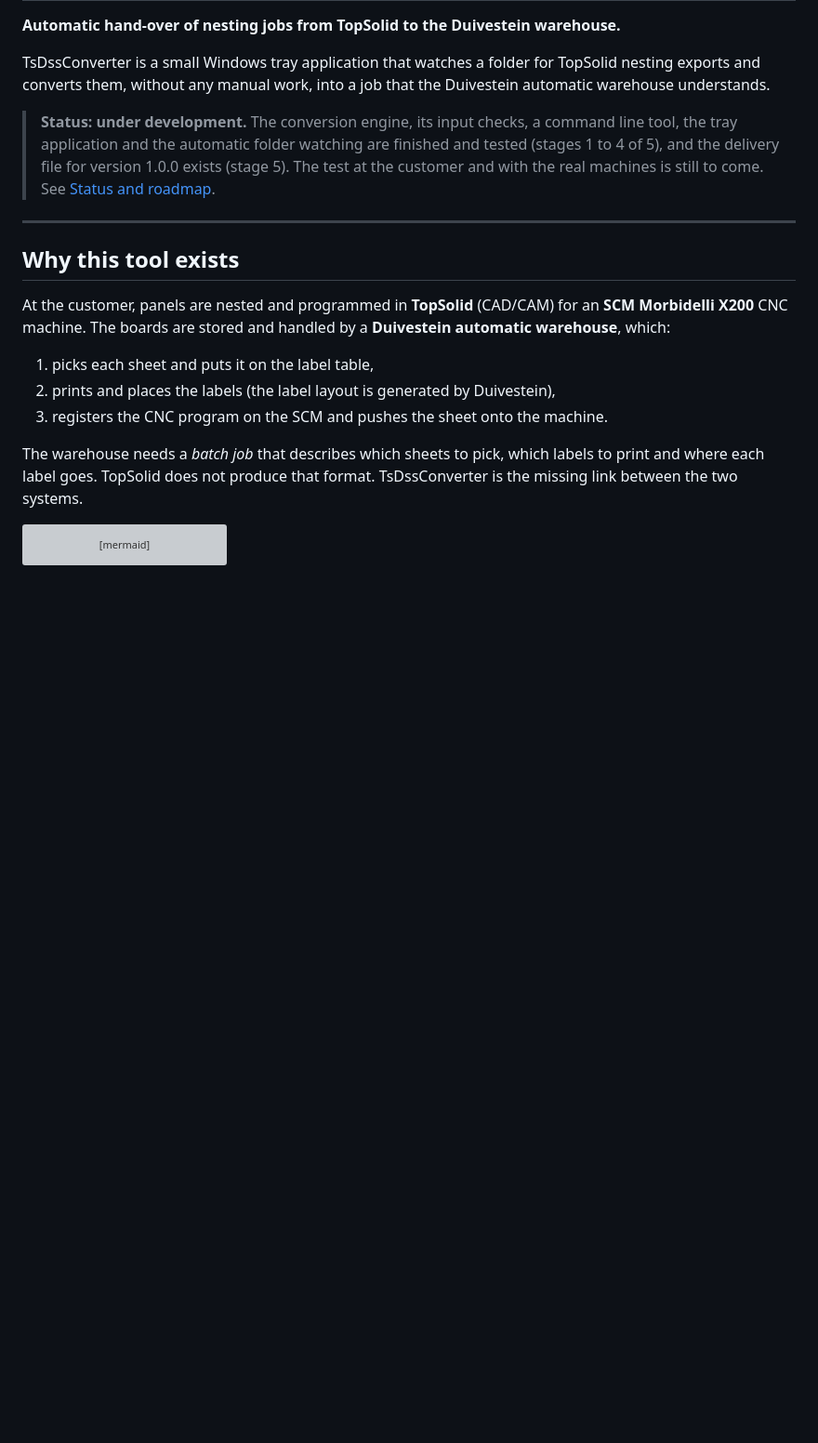
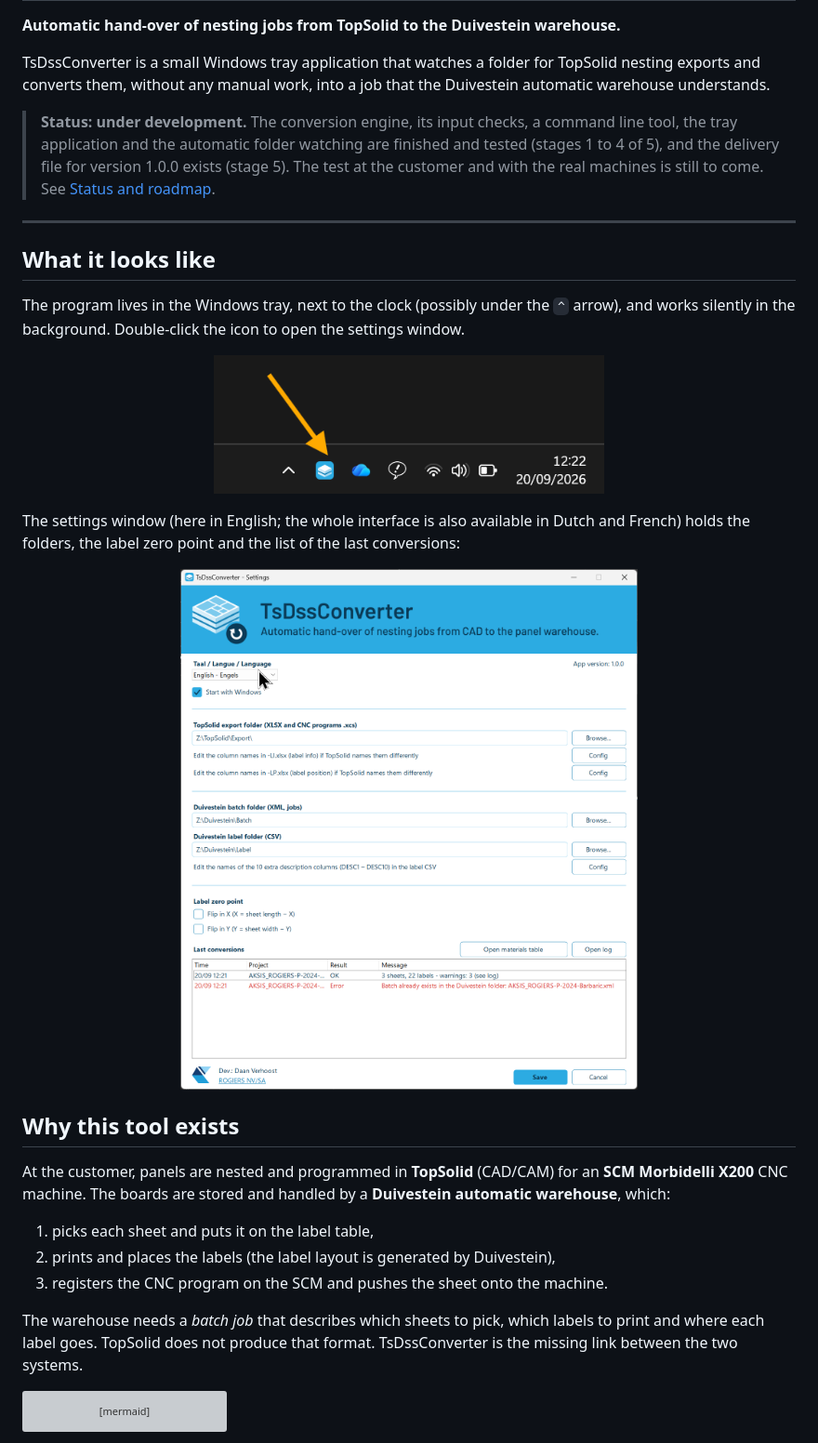
Before and after one commit to Ruu-D/TsDssConverter, a Markdown page: README.md, the part around the change. Shown at 93% size. Rendered like a GitHub page; pictures changed too: media/preview/MainUI-preview.png (added), media/preview/TrayIcon.png (added); blank space fills up the shorter version; grey boxes are pictures that could not be loaded.

Commit message:
screenshot of UI added

```diff
--- a/README.md
+++ b/README.md
@@ -11,6 +11,22 @@ converts them, without any manual work, into a job that the Duivestein automatic
 > See [Status and roadmap](#status-and-roadmap).
 
 ---
+
+## What it looks like
+
+The program lives in the Windows tray, next to the clock (possibly under the `^` arrow), and works silently in the
+background. Double-click the icon to open the settings window.
+
+<p align="center">
+  <img src="media/preview/TrayIcon.png" width="420" alt="The TsDssConverter icon in the Windows tray, next to the clock.">
+</p>
+
+The settings window (here in English; the whole interface is also available in Dutch and French) holds the folders,
+the label zero point and the list of the last conversions:
+
+<p align="center">
+  <img src="media/preview/MainUI-preview.png" width="620" alt="The TsDssConverter settings window: language, start with Windows, the TopSolid export folder, the two Duivestein folders, the Config buttons, the label zero point and the list of the last conversions.">
+</p>
 
 ## Why this tool exists
 
```
